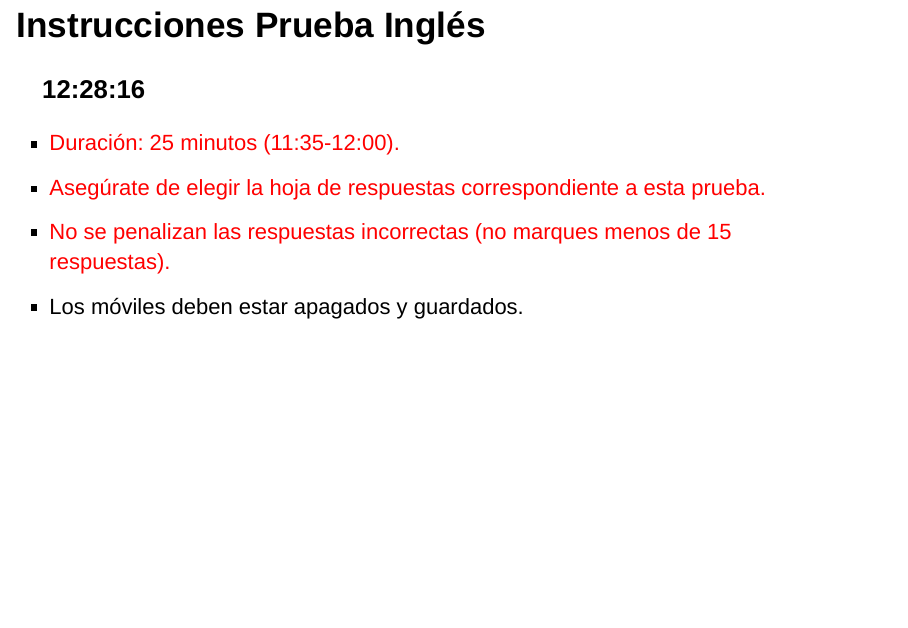
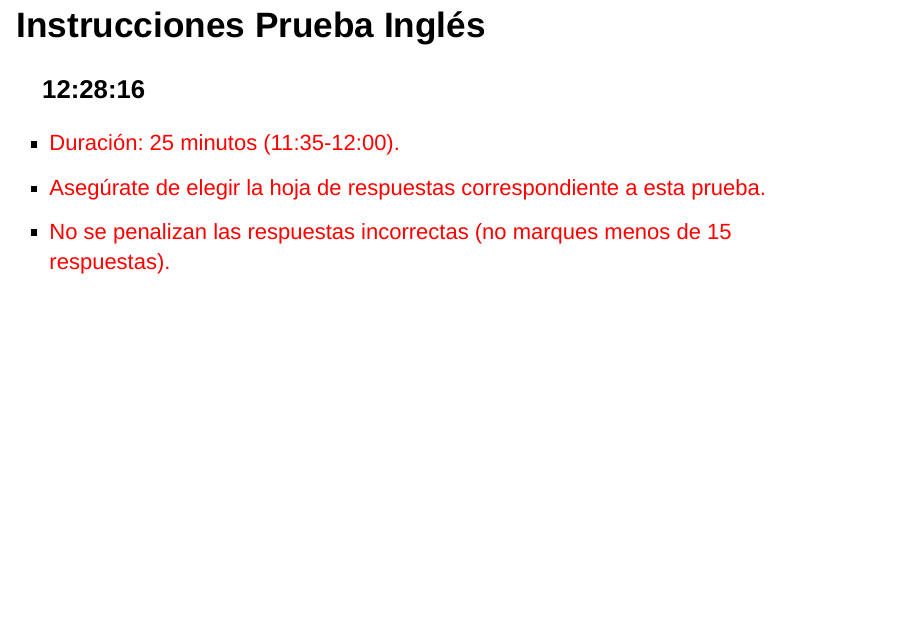
Before and after one commit to fsansegundo/admision2023, an R Markdown document (index.Rmd): page 7 of 8. The pictures show the output file index.html that the author committed with the source, opened offline.

Commit message:
checking how fast changes update

```diff
--- a/index.Rmd
+++ b/index.Rmd
@@ -104,7 +104,7 @@ knitr::opts_chunk$set(echo = FALSE)
  + <span style = "color:red"> Duración: 25 minutos (11:35-12:00). </span>
  + <span style = "color:red"> Asegúrate de elegir la hoja de respuestas correspondiente a esta prueba.</span>
  + <span style = "color:red"> No se penalizan las respuestas incorrectas (no marques menos de 15 respuestas).</span>
- + Los móviles deben estar apagados y guardados.
+
 
 
 
```
Also changed, not shown: index.html.
